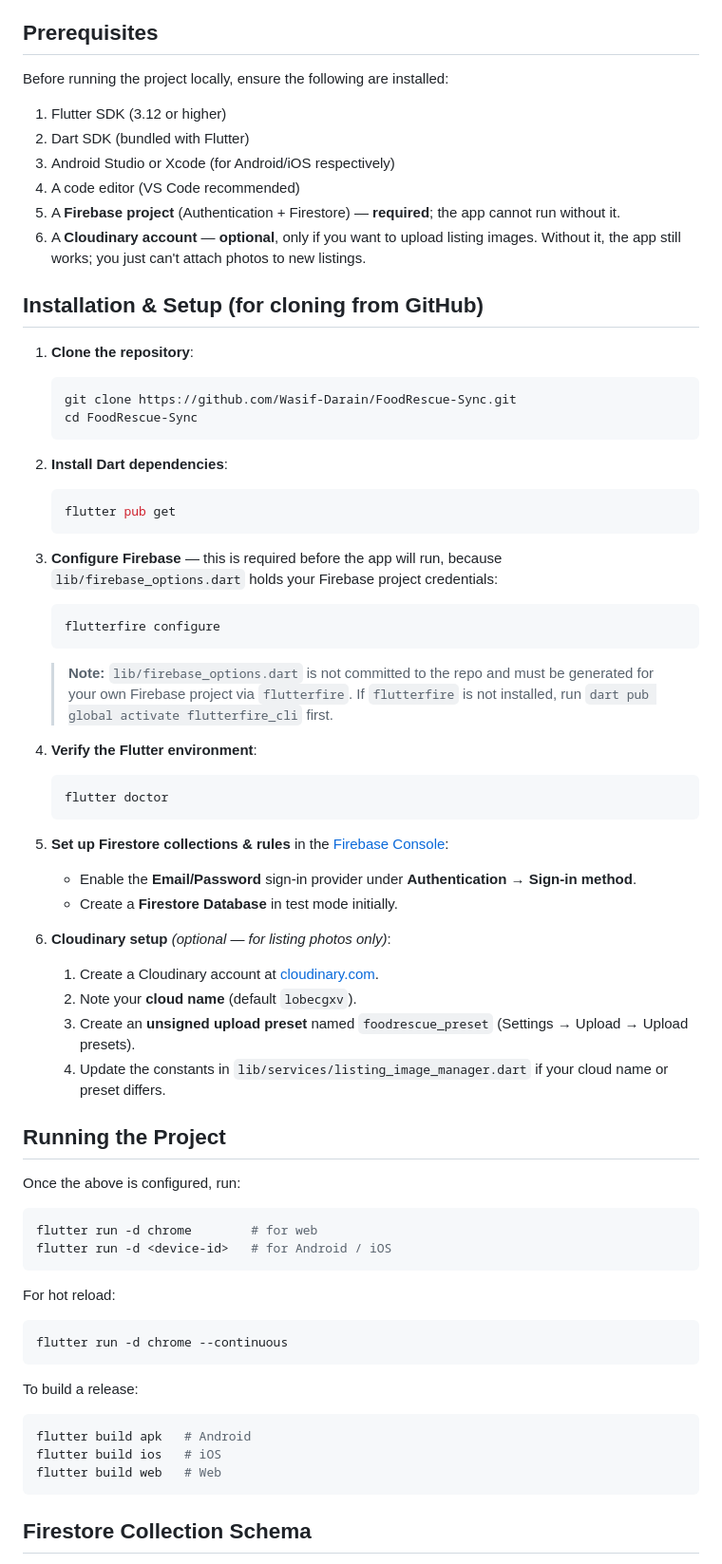
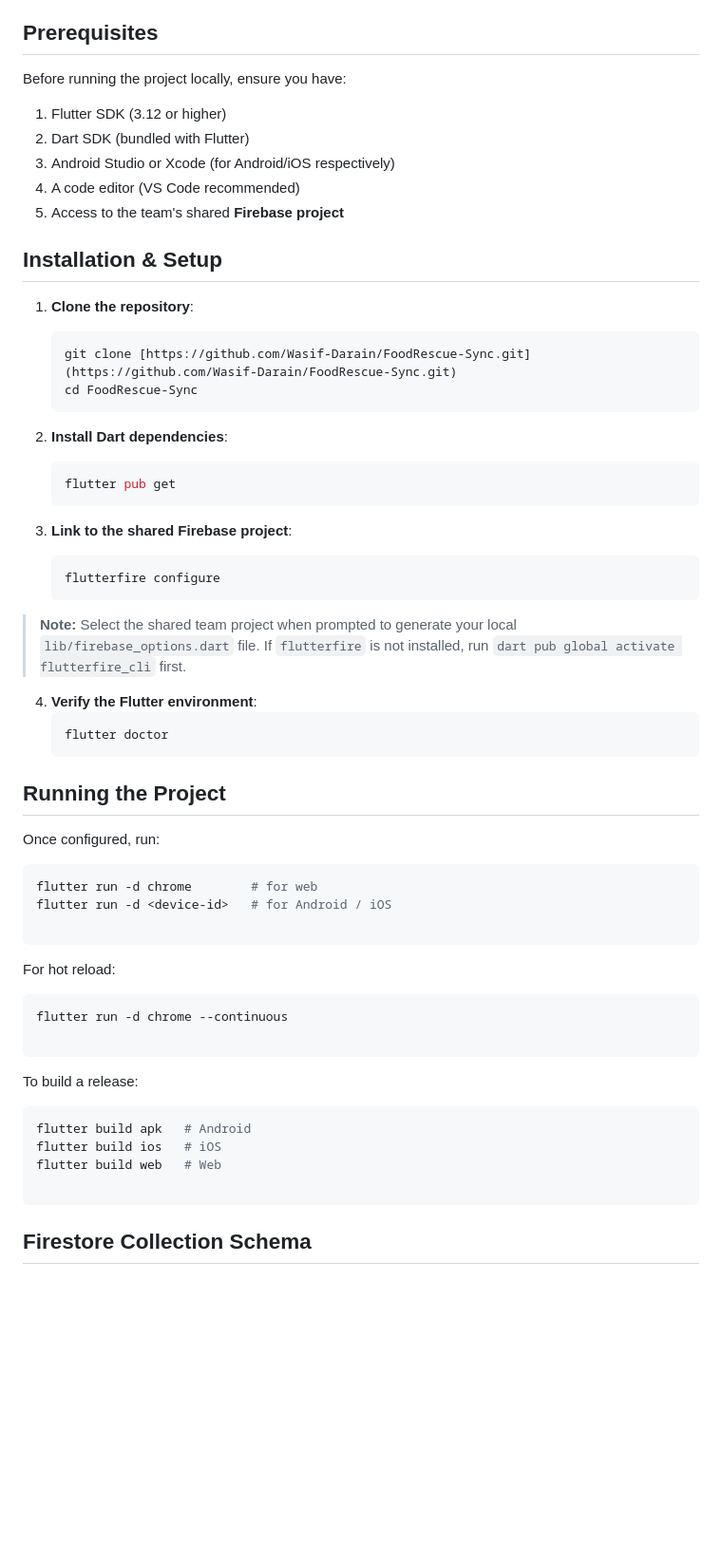
Before and after one commit to Wasif-Darain/FoodRescue-Sync, a Markdown page: README.md, the part around one of its changes. Shown at 95% size. GitHub-like rendering; blank space fills up the shorter version.

````diff
--- a/README.md
+++ b/README.md
@@ -21,69 +21,57 @@ While the project relies primarily on Firebase, here is the current state of the
 
 ## Prerequisites
 
-Before running the project locally, ensure the following are installed:
+Before running the project locally, ensure you have:
 
 1. Flutter SDK (3.12 or higher)
 2. Dart SDK (bundled with Flutter)
 3. Android Studio or Xcode (for Android/iOS respectively)
 4. A code editor (VS Code recommended)
-5. A **Firebase project** (Authentication + Firestore) — **required**; the app cannot run without it.
-6. A **Cloudinary account** — **optional**, only if you want to upload listing images. Without it, the app still works; you just can't attach photos to new listings.
+5. Access to the team's shared **Firebase project**
 
-## Installation & Setup (for cloning from GitHub)
+## Installation & Setup
 
 1. **Clone the repository**:
 
    ```bash
-   git clone https://github.com/Wasif-Darain/FoodRescue-Sync.git
+   git clone [https://github.com/Wasif-Darain/FoodRescue-Sync.git](https://github.com/Wasif-Darain/FoodRescue-Sync.git)
    cd FoodRescue-Sync
    ```
 
 2. **Install Dart dependencies**:
-
    ```bash
    flutter pub get
    ```
 
-3. **Configure Firebase** — this is required before the app will run, because `lib/firebase_options.dart` holds your Firebase project credentials:
-
+3. **Link to the shared Firebase project**:
    ```bash
    flutterfire configure
    ```
 
-   > **Note:** `lib/firebase_options.dart` is not committed to the repo and must be generated for your own Firebase project via `flutterfire`. If `flutterfire` is not installed, run `dart pub global activate flutterfire_cli` first.
+> **Note:** Select the shared team project when prompted to generate your local `lib/firebase_options.dart` file. If `flutterfire` is not installed, run `dart pub global activate flutterfire_cli` first.
 
 4. **Verify the Flutter environment**:
-
    ```bash
    flutter doctor
    ```
 
-5. **Set up Firestore collections & rules** in the [Firebase Console](https://console.firebase.google.com):
 
-   - Enable the **Email/Password** sign-in provider under **Authentication → Sign-in method**.
-   - Create a **Firestore Database** in test mode initially.
-
-6. **Cloudinary setup** *(optional — for listing photos only)*:
-
-   1. Create a Cloudinary account at [cloudinary.com](https://cloudinary.com).
-   2. Note your **cloud name** (default `lobecgxv`).
-   3. Create an **unsigned upload preset** named `foodrescue_preset` (Settings → Upload → Upload presets).
-   4. Update the constants in `lib/services/listing_image_manager.dart` if your cloud name or preset differs.
 
 ## Running the Project
 
-Once the above is configured, run:
+Once configured, run:
 
 ```bash
 flutter run -d chrome        # for web
 flutter run -d <device-id>   # for Android / iOS
+
 ```
 
 For hot reload:
 
 ```bash
 flutter run -d chrome --continuous
+
 ```
 
 To build a release:
@@ -92,6 +80,7 @@ To build a release:
 flutter build apk   # Android
 flutter build ios   # iOS
 flutter build web   # Web
+
 ```
 
 ## Firestore Collection Schema
````
Also changed, not shown: other parts of README.md (+78 -69 lines).
